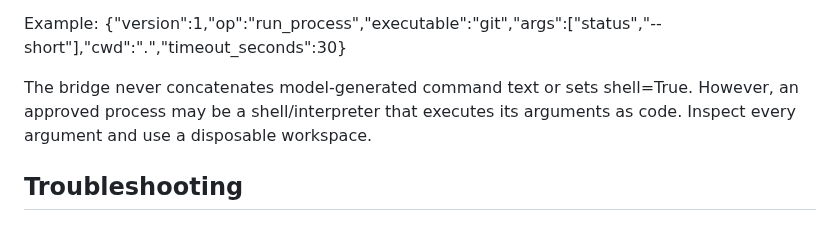
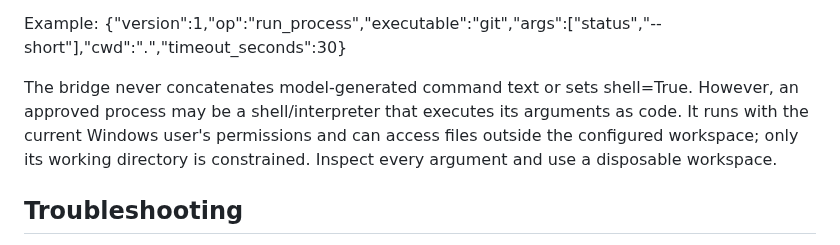
Before and after one commit to hashin9973-ux/idk, a Markdown page: windows/README.md, the part around the change. Drawn GitHub-style.

Commit message:
Clarify process privilege boundary and workspace limits

```diff
--- a/windows/README.md
+++ b/windows/README.md
@@ -48,7 +48,7 @@ Batch writes stage content and backup copies before replacing targets. Rollback
 
 Example: {"version":1,"op":"run_process","executable":"git","args":["status","--short"],"cwd":".","timeout_seconds":30}
 
-The bridge never concatenates model-generated command text or sets shell=True. However, an approved process may be a shell/interpreter that executes its arguments as code. Inspect every argument and use a disposable workspace.
+The bridge never concatenates model-generated command text or sets shell=True. However, an approved process may be a shell/interpreter that executes its arguments as code. It runs with the current Windows user's permissions and can access files outside the configured workspace; only its working directory is constrained. Inspect every argument and use a disposable workspace.
 
 ## Troubleshooting
 
```
